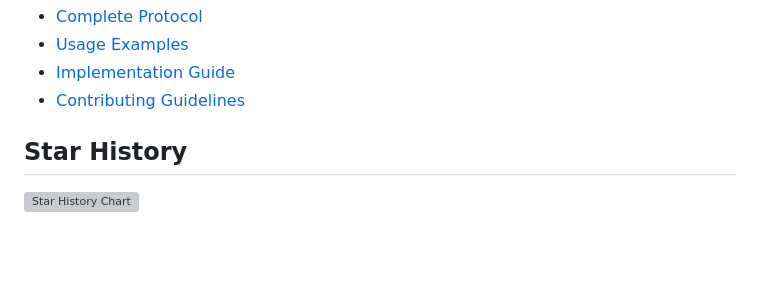
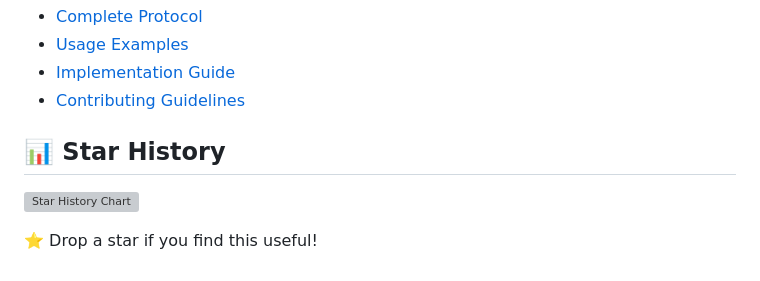
Before and after one commit to bbasketballer75/TaskSync, a Markdown page: README.md, the part around the change. Drawn GitHub-style; blank space fills up the shorter version; grey boxes are pictures that could not be loaded.

```diff
--- a/README.md
+++ b/README.md
@@ -142,6 +142,8 @@ Feel free to submit PR! See [CONTRIBUTING.md](docs/CONTRIBUTING.md) for developm
 - [Implementation Guide](docs/USAGE.md)
 - [Contributing Guidelines](docs/CONTRIBUTING.md)
 
-## Star History
+## 📊 Star History
 
 [![Star History Chart](https://api.star-history.com/svg?repos=4regab/TaskSync&type=Date)](https://www.star-history.com/#4regab/TaskSync&Date)
+
+⭐ Drop a star if you find this useful!
```
